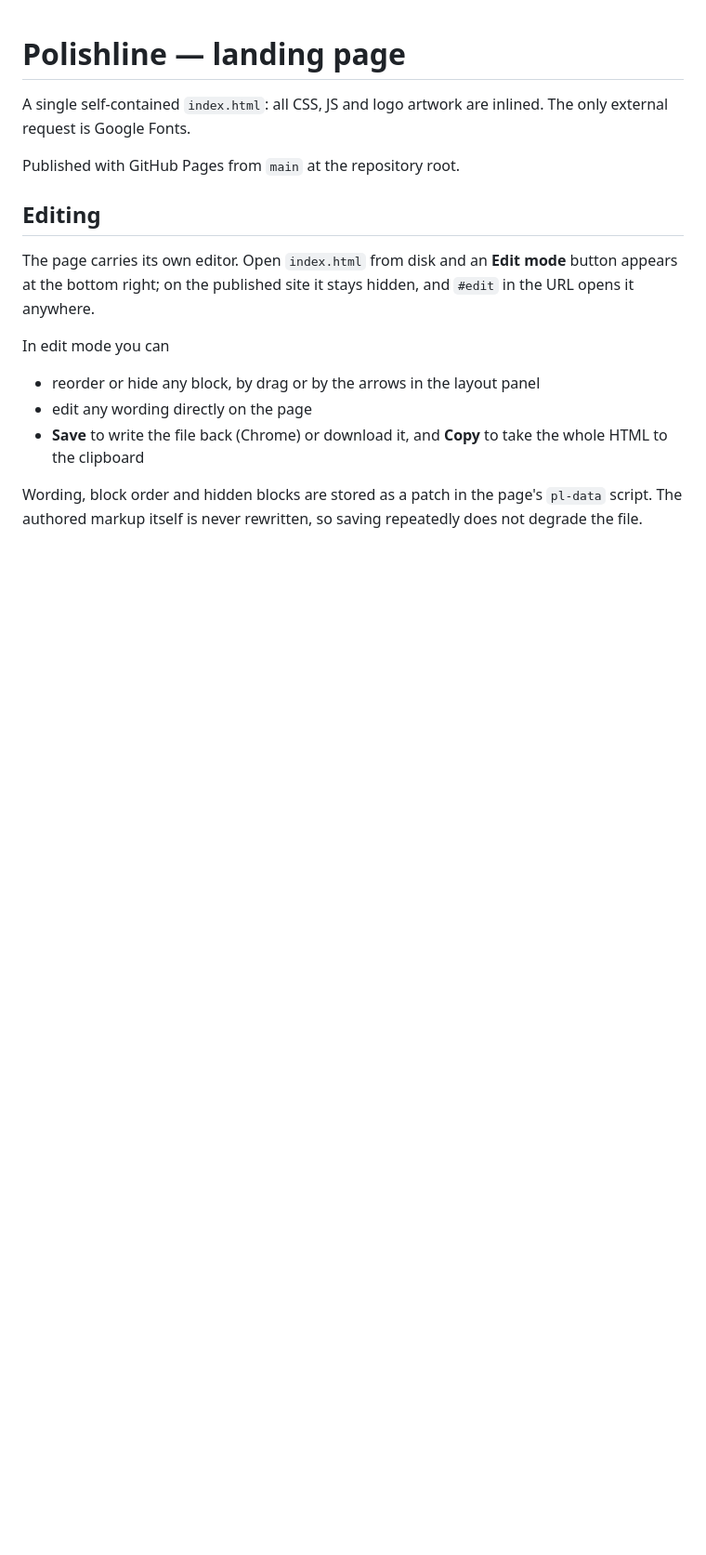
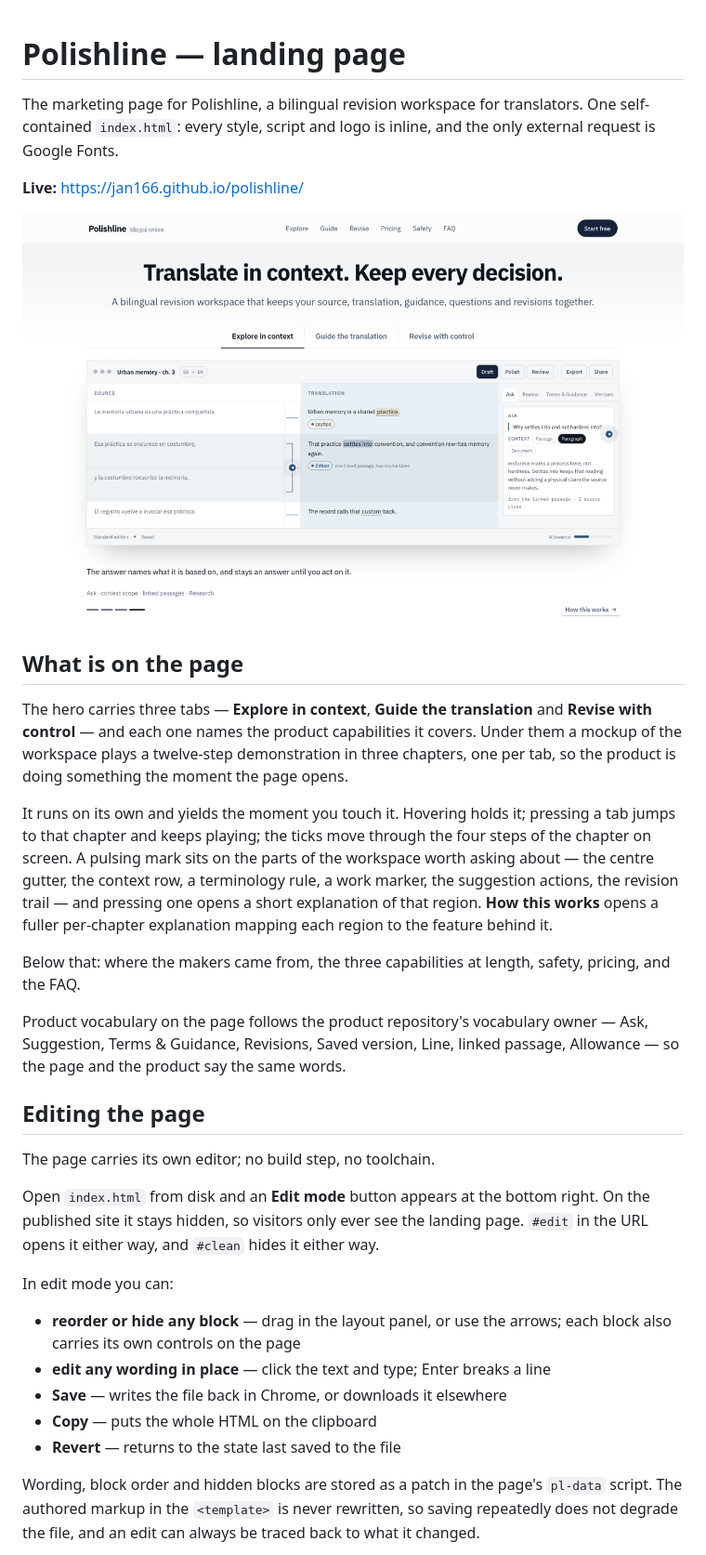
Before and after one commit to jan166/polishline, a Markdown page: README.md, the part around one of its changes. Shown at 93% size. Drawn GitHub-style; pictures changed too: preview.png (added); blank space fills up the shorter version.

Commit message:
docs: write the README for someone opening this repo cold
Explains what the page is, what the demonstration and hotspots do, how to edit
it without a toolchain, the patch-over-template structure of index.html, and
how it publishes. Adds a preview image so the repo shows its own result.

Co-Authored-By: Claude Opus 5 (1M context) <noreply@anthropic.com>

```diff
--- a/README.md
+++ b/README.md
@@ -1,24 +1,57 @@
 # Polishline — landing page
 
-A single self-contained `index.html`: all CSS, JS and logo artwork are inlined.
-The only external request is Google Fonts.
+The marketing page for Polishline, a bilingual revision workspace for
+translators. One self-contained `index.html`: every style, script and logo is
+inline, and the only external request is Google Fonts.
 
-Published with GitHub Pages from `main` at the repository root.
+**Live:** https://jan166.github.io/polishline/
 
-## Editing
+![The page, with the workspace demonstration running](preview.png)
 
-The page carries its own editor. Open `index.html` from disk and an **Edit mode**
-button appears at the bottom right; on the published site it stays hidden, and
-`#edit` in the URL opens it anywhere.
+## What is on the page
 
-In edit mode you can
+The hero carries three tabs — **Explore in context**, **Guide the translation**
+and **Revise with control** — and each one names the product capabilities it
+covers. Under them a mockup of the workspace plays a twelve-step demonstration
+in three chapters, one per tab, so the product is doing something the moment
+the page opens.
 
-- reorder or hide any block, by drag or by the arrows in the layout panel
-- edit any wording directly on the page
-- **Save** to write the file back (Chrome) or download it, and **Copy** to take
-  the whole HTML to the clipboard
+It runs on its own and yields the moment you touch it. Hovering holds it;
+pressing a tab jumps to that chapter and keeps playing; the ticks move through
+the four steps of the chapter on screen. A pulsing mark sits on the parts of
+the workspace worth asking about — the centre gutter, the context row, a
+terminology rule, a work marker, the suggestion actions, the revision trail —
+and pressing one opens a short explanation of that region. **How this works**
+opens a fuller per-chapter explanation mapping each region to the feature
+behind it.
+
+Below that: where the makers came from, the three capabilities at length,
+safety, pricing, and the FAQ.
+
+Product vocabulary on the page follows the product repository's vocabulary
+owner — Ask, Suggestion, Terms & Guidance, Revisions, Saved version, Line,
+linked passage, Allowance — so the page and the product say the same words.
+
+## Editing the page
+
+The page carries its own editor; no build step, no toolchain.
+
+Open `index.html` from disk and an **Edit mode** button appears at the bottom
+right. On the published site it stays hidden, so visitors only ever see the
+landing page. `#edit` in the URL opens it either way, and `#clean` hides it
+either way.
+
+In edit mode you can:
+
+- **reorder or hide any block** — drag in the layout panel, or use the arrows;
+  each block also carries its own controls on the page
+- **edit any wording in place** — click the text and type; Enter breaks a line
+- **Save** — writes the file back in Chrome, or downloads it elsewhere
+- **Copy** — puts the whole HTML on the clipboard
+- **Revert** — returns to the state last saved to the file
 
 Wording, block order and hidden blocks are stored as a patch in the page's
-`pl-data` script. The authored markup itself is never rewritten, so saving
-repeatedly does not degrade the file.
+`pl-data` script. The authored markup in the `<template>` is never rewritten,
+so saving repeatedly does not degrade the file, and an edit can always be
+traced back to what it changed.
 
```
Also changed, not shown: other parts of README.md (+25 -1 lines).
